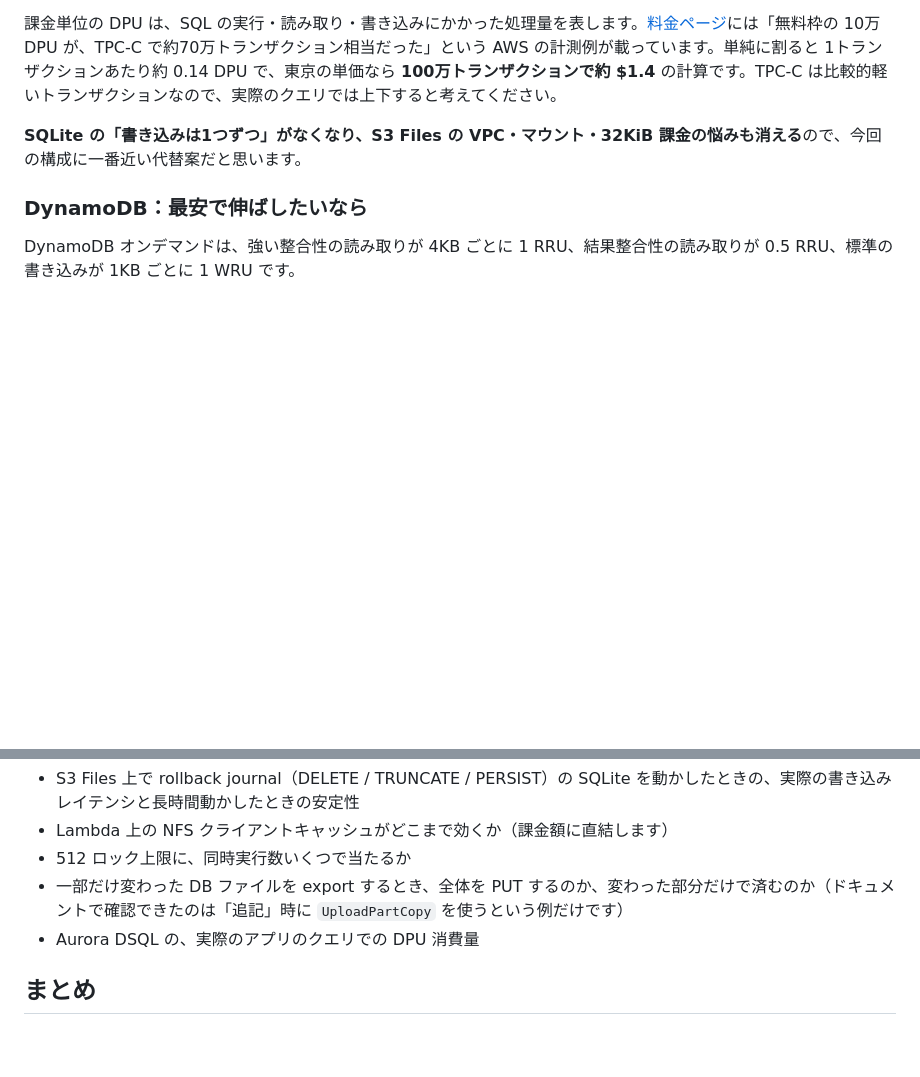
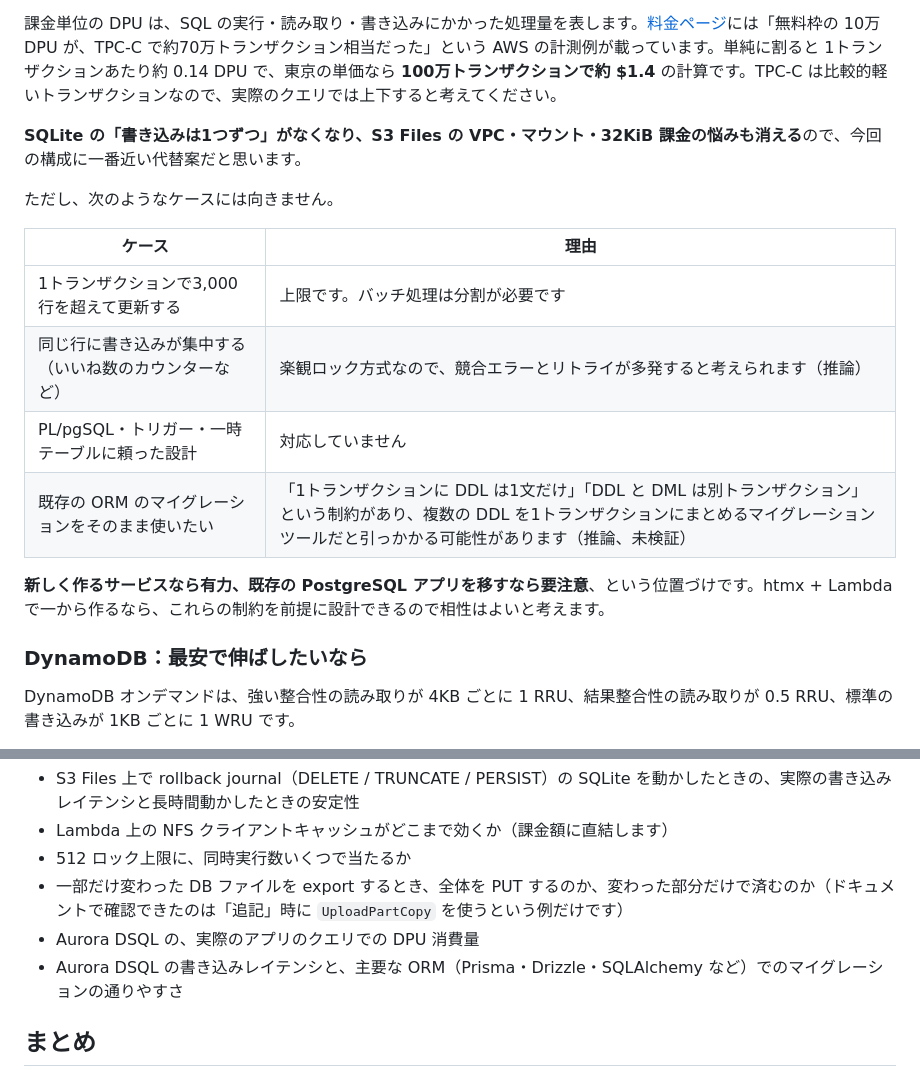
Before and after one commit to inoh/zenn, a Markdown page: articles/2026-10-15-s3-files-sqlite-lambda-capacity.md, 2 parts joined by grey strips. Drawn GitHub-style; blank space fills up the shorter version.

Commit message:
Aurora DSQL の節に「向かないケース」の表と位置づけを追加し、未検証項目に DSQL のレイテンシと ORM 互換性を追加
Co-Authored-By: Claude Opus 5.5 <noreply@anthropic.com>

```diff
--- a/articles/2026-10-15-s3-files-sqlite-lambda-capacity.md
+++ b/articles/2026-10-15-s3-files-sqlite-lambda-capacity.md
@@ -212,6 +212,17 @@ https://docs.aws.amazon.com/aurora-dsql/latest/userguide/what-is-aurora-dsql.htm
 
 **SQLite の「書き込みは1つずつ」がなくなり、S3 Files の VPC・マウント・32KiB 課金の悩みも消える**ので、今回の構成に一番近い代替案だと思います。
 
+ただし、次のようなケースには向きません。
+
+| ケース | 理由 |
+|---|---|
+| 1トランザクションで3,000行を超えて更新する | 上限です。バッチ処理は分割が必要です |
+| 同じ行に書き込みが集中する（いいね数のカウンターなど） | 楽観ロック方式なので、競合エラーとリトライが多発すると考えられます（推論） |
+| PL/pgSQL・トリガー・一時テーブルに頼った設計 | 対応していません |
+| 既存の ORM のマイグレーションをそのまま使いたい | 「1トランザクションに DDL は1文だけ」「DDL と DML は別トランザクション」という制約があり、複数の DDL を1トランザクションにまとめるマイグレーションツールだと引っかかる可能性があります（推論、未検証） |
+
+**新しく作るサービスなら有力、既存の PostgreSQL アプリを移すなら要注意**、という位置づけです。htmx + Lambda で一から作るなら、これらの制約を前提に設計できるので相性はよいと考えます。
+
 ### DynamoDB：最安で伸ばしたいなら
 
 DynamoDB オンデマンドは、強い整合性の読み取りが 4KB ごとに 1 RRU、結果整合性の読み取りが 0.5 RRU、標準の書き込みが 1KB ごとに 1 WRU です。
@@ -251,6 +262,7 @@ SQLite は本来、アプリとデータが同じマシンにある前提で設
 - 512 ロック上限に、同時実行数いくつで当たるか
 - 一部だけ変わった DB ファイルを export するとき、全体を PUT するのか、変わった部分だけで済むのか（ドキュメントで確認できたのは「追記」時に `UploadPartCopy` を使うという例だけです）
 - Aurora DSQL の、実際のアプリのクエリでの DPU 消費量
+- Aurora DSQL の書き込みレイテンシと、主要な ORM（Prisma・Drizzle・SQLAlchemy など）でのマイグレーションの通りやすさ
 
 ## まとめ
 
```
